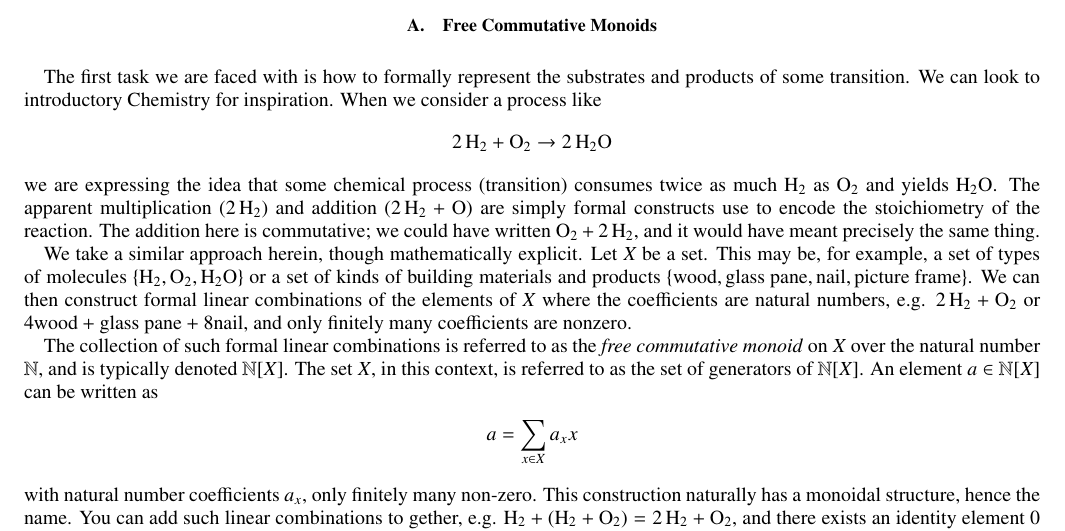
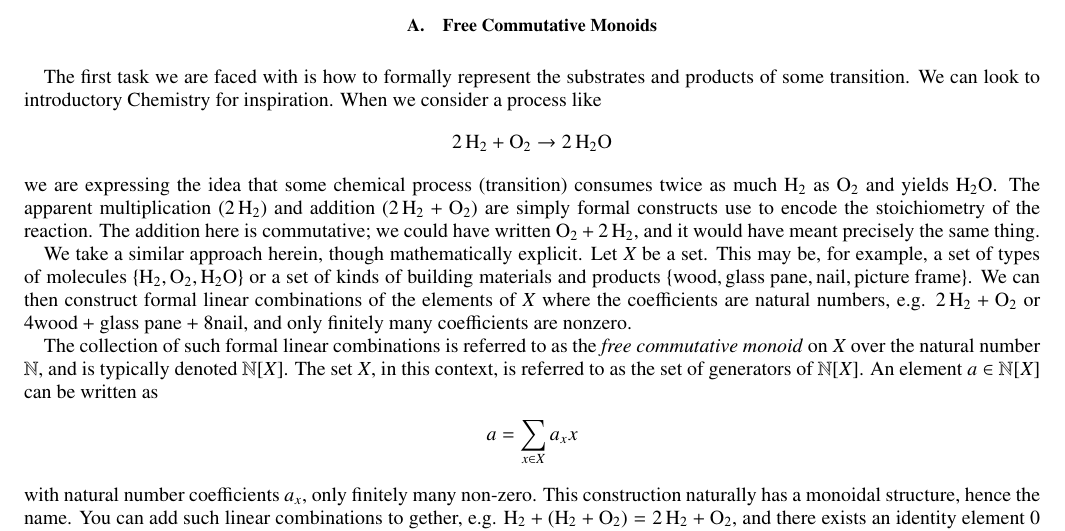
Before and after one commit to ELIFE-ASU/dglmoore, a LaTeX paper (papers/assembly/I/main.tex): part of page 1 of 7, cut so that both start at the same text. Compiled offline with pdfLaTeX.

Commit message:
[papers] Fix a typo in the FCM section

```diff
--- a/papers/assembly/I/main.tex
+++ b/papers/assembly/I/main.tex
@@ -98,7 +98,7 @@ When we consider a process like
     \ce{2H_2} + \ce{O_2} \rightarrow \ce{2H_2O}
 \end{equation*}
 we are expressing the idea that some chemical process (transition) consumes twice as much $\ce{H_2}$ as $\ce{O_2}$ and yields $\ce{H_2O}$.
-The apparent multiplication ($\ce{2H_2}$) and addition ($\ce{2H_2} + \ce{O_}$) are simply formal constructs use to encode the stoichiometry of the reaction.
+The apparent multiplication ($\ce{2H_2}$) and addition ($\ce{2H_2} + \ce{O_2}$) are simply formal constructs use to encode the stoichiometry of the reaction.
 The addition here is commutative; we could have written $\ce{O_2} + \ce{2H_2}$, and it would have meant precisely the same thing.
 
 We take a similar approach herein, though mathematically explicit. Let $X$ be a set. This may be, for example, a set of types of molecules $\{\ce{H_2}, \ce{O_2}, \ce{H_2O}\}$ or a set of kinds of building materials and products $\{\textrm{wood}, \textrm{glass pane}, \textrm{nail}, \textrm{picture frame}\}$.
```
